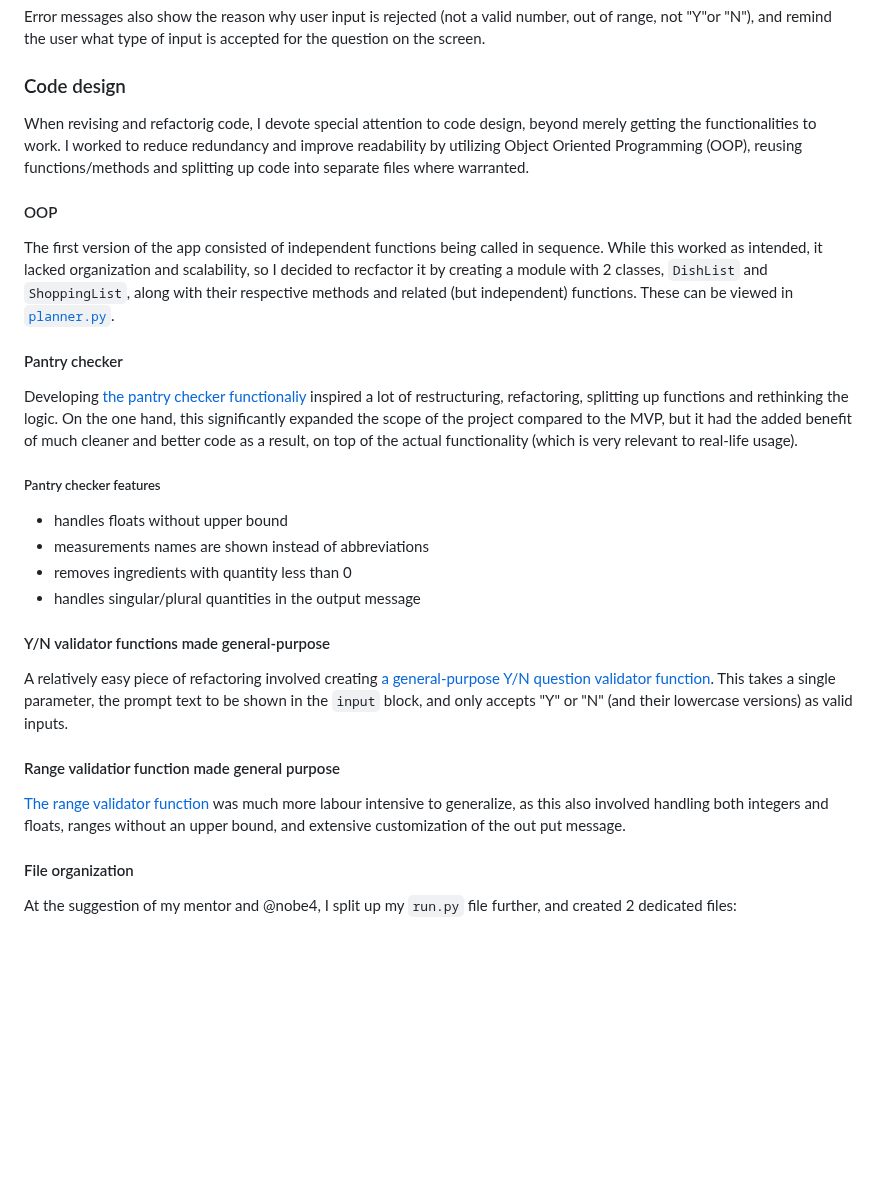
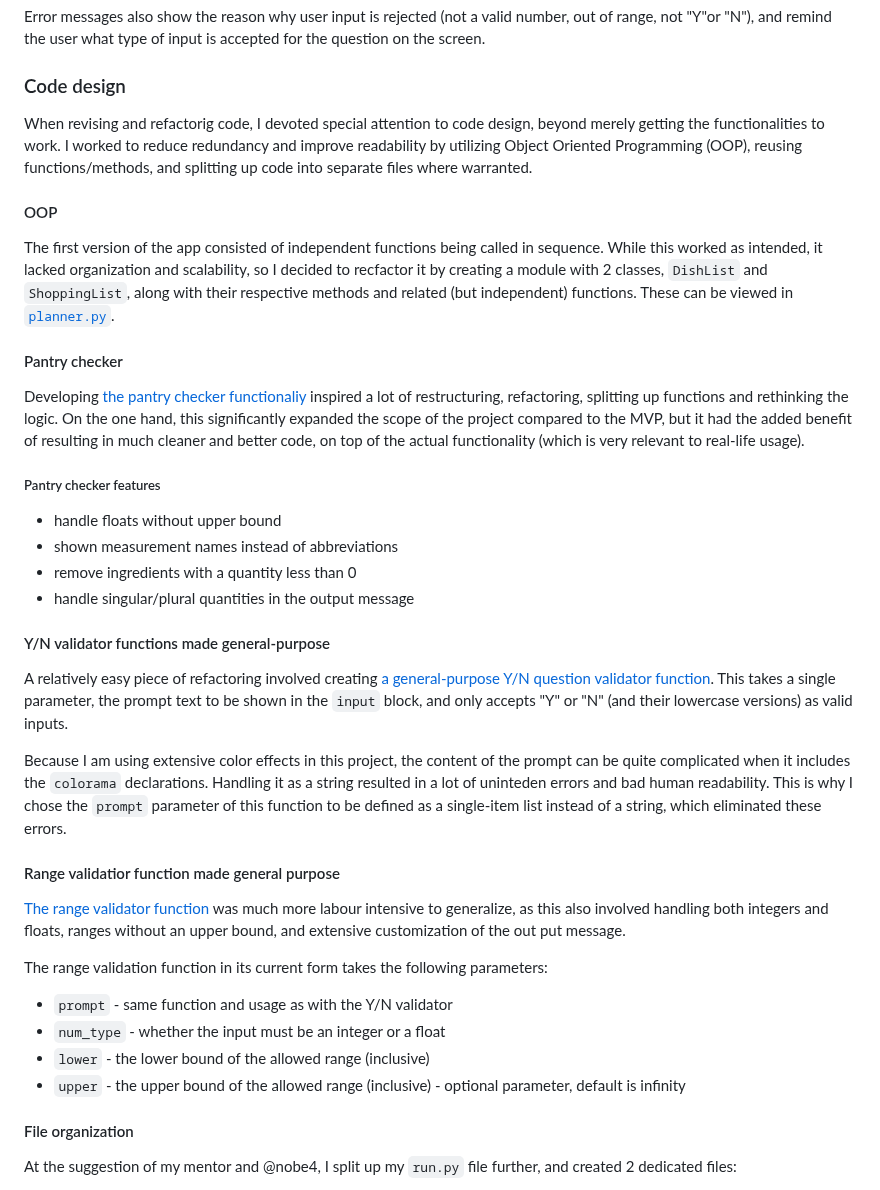
Before and after one commit to blahosyl/dinner-party, a Markdown page: README.md, the part around one of its changes. GitHub-like rendering; blank space fills up the shorter version.

Commit message:
correct & update Code design section #4

```diff
--- a/README.md
+++ b/README.md
@@ -181,7 +181,7 @@ Error messages also show the reason why user input is rejected (not a valid numb
 
 ### Code design
 
-When revising and refactorig code, I devote special attention to code design, beyond merely getting the functionalities to work. I worked to reduce redundancy and improve readability by utilizing Object Oriented Programming (OOP), reusing functions/methods and splitting up code into separate files where warranted.
+When revising and refactorig code, I devoted special attention to code design, beyond merely getting the functionalities to work. I worked to reduce redundancy and improve readability by utilizing Object Oriented Programming (OOP), reusing functions/methods, and splitting up code into separate files where warranted.
 
 #### OOP
 
@@ -190,14 +190,14 @@ These can be viewed in [`planner.py`](https://github.com/blahosyl/dinner-party/b
 
 #### Pantry checker
 
-Developing [the pantry checker functionaliy](https://github.com/blahosyl/dinner-party/blob/main/planner.py#L248-L321) inspired a lot of restructuring, refactoring, splitting up functions and rethinking the logic. On the one hand, this significantly expanded the scope of the project compared to the MVP, but it had the added benefit of much cleaner and better code as a result, on top of the actual functionality (which is very relevant to real-life usage).
+Developing [the pantry checker functionaliy](https://github.com/blahosyl/dinner-party/blob/f7e3d565fa0b8a57cd7583a23a8525496cb8b61d/planner.py#L248-L321) inspired a lot of restructuring, refactoring, splitting up functions and rethinking the logic. On the one hand, this significantly expanded the scope of the project compared to the MVP, but it had the added benefit of resulting in much cleaner and better code, on top of the actual functionality (which is very relevant to real-life usage).
 
 ##### Pantry checker features
 
-- handles floats without upper bound
-- measurements names are shown instead of abbreviations
-- removes ingredients with quantity less than 0
-- handles singular/plural quantities in the output message
+- handle floats without upper bound
+- shown measurement names instead of abbreviations
+- remove ingredients with a quantity less than 0
+- handle singular/plural quantities in the output message
 
 #### Y/N validator functions made general-purpose
 
@@ -205,8 +205,17 @@ A relatively easy piece of refactoring involved creating [a general-purpose Y/N
 
+Because I am using extensive color effects in this project, the content of the prompt can be quite complicated when it includes the `colorama` declarations.
+Handling it as a string resulted in a lot of uninteden errors and bad human readability. This is why I chose the `prompt` parameter of this function to be defined as a single-item list instead of a string, which eliminated these errors.
 
 #### Range validatior function made general purpose
 
-[The range validator function](https://github.com/blahosyl/dinner-party/blob/main/utilities.py#L38-L97) was much more labour intensive to generalize, as this also involved handling both integers and floats, ranges without an upper bound, and extensive customization of the out put message.
+[The range validator function](https://github.com/blahosyl/dinner-party/blob/f7e3d565fa0b8a57cd7583a23a8525496cb8b61d/utilities.py#L38-L97) was much more labour intensive to generalize, as this also involved handling both integers and floats, ranges without an upper bound, and extensive customization of the out put message.
+
+The range validation function in its current form takes the following parameters:
+- `prompt` - same function and usage as with the Y/N validator
+- `num_type` - whether the input must be an integer or a float
+- `lower` - the lower bound of the allowed range (inclusive)
+- `upper` - the upper bound of the allowed range (inclusive) - optional parameter, default is infinity
+
 
 #### File organization
 
```
Also changed, not shown: other parts of README.md (+3 -3 lines).
